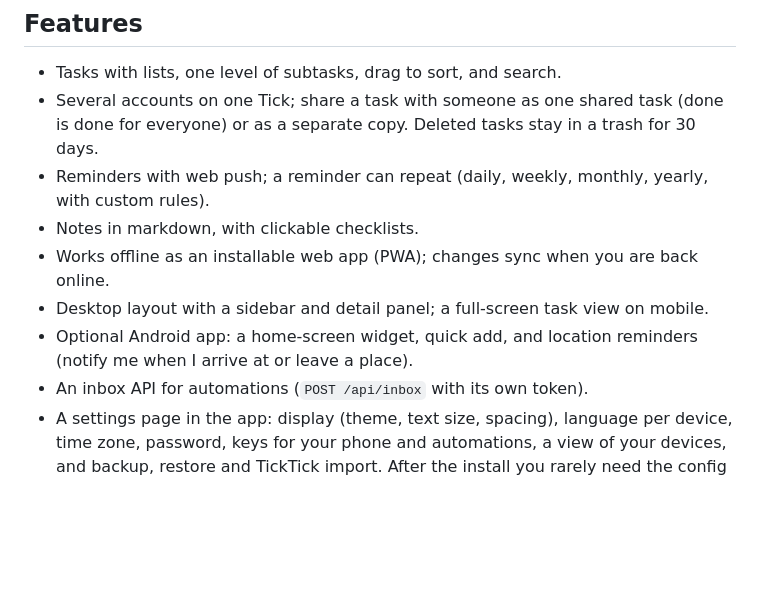
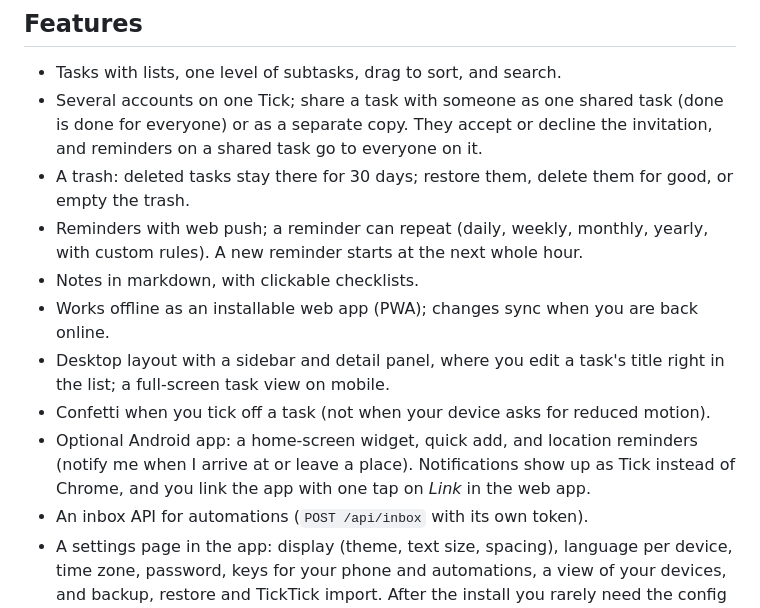
Before and after one commit to DioVayne/tick, a Markdown page: README.md, the part around one of its changes. Drawn GitHub-style; blank space fills up the shorter version.

```diff
--- a/README.md
+++ b/README.md
@@ -30,12 +38,14 @@ A to-do app you host yourself on Cloudflare: tasks, lists, reminders with push n
 
 ## Features
 - Tasks with lists, one level of subtasks, drag to sort, and search.
-- Several accounts on one Tick; share a task with someone as one shared task (done is done for everyone) or as a separate copy. Deleted tasks stay in a trash for 30 days.
-- Reminders with web push; a reminder can repeat (daily, weekly, monthly, yearly, with custom rules).
+- Several accounts on one Tick; share a task with someone as one shared task (done is done for everyone) or as a separate copy. They accept or decline the invitation, and reminders on a shared task go to everyone on it.
+- A trash: deleted tasks stay there for 30 days; restore them, delete them for good, or empty the trash.
+- Reminders with web push; a reminder can repeat (daily, weekly, monthly, yearly, with custom rules). A new reminder starts at the next whole hour.
 - Notes in markdown, with clickable checklists.
 - Works offline as an installable web app (PWA); changes sync when you are back online.
-- Desktop layout with a sidebar and detail panel; a full-screen task view on mobile.
-- Optional Android app: a home-screen widget, quick add, and location reminders (notify me when I arrive at or leave a place).
+- Desktop layout with a sidebar and detail panel, where you edit a task's title right in the list; a full-screen task view on mobile.
+- Confetti when you tick off a task (not when your device asks for reduced motion).
+- Optional Android app: a home-screen widget, quick add, and location reminders (notify me when I arrive at or leave a place). Notifications show up as Tick instead of Chrome, and you link the app with one tap on *Link* in the web app.
 - An inbox API for automations (`POST /api/inbox` with its own token).
 - A settings page in the app: display (theme, text size, spacing), language per device, time zone, password, keys for your phone and automations, a view of your devices, and backup, restore and TickTick import. After the install you rarely need the config again.
 - English and Dutch; your own time zone.
```
Also changed, not shown: other parts of README.md (+10 -2 lines), docs/screenshots/desktop-dark.png, docs/screenshots/sharing.png (added), docs/screenshots/trash.png (added).
